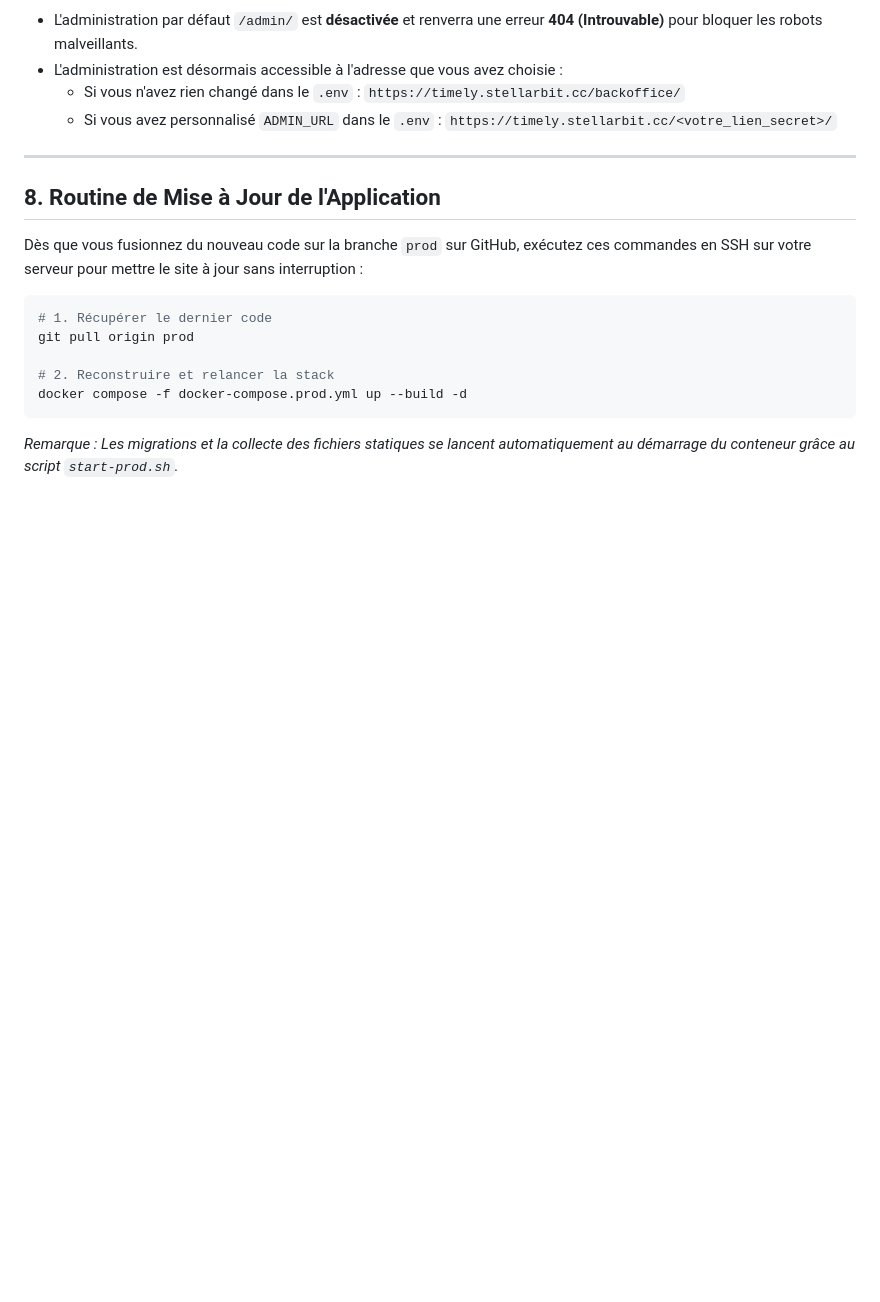
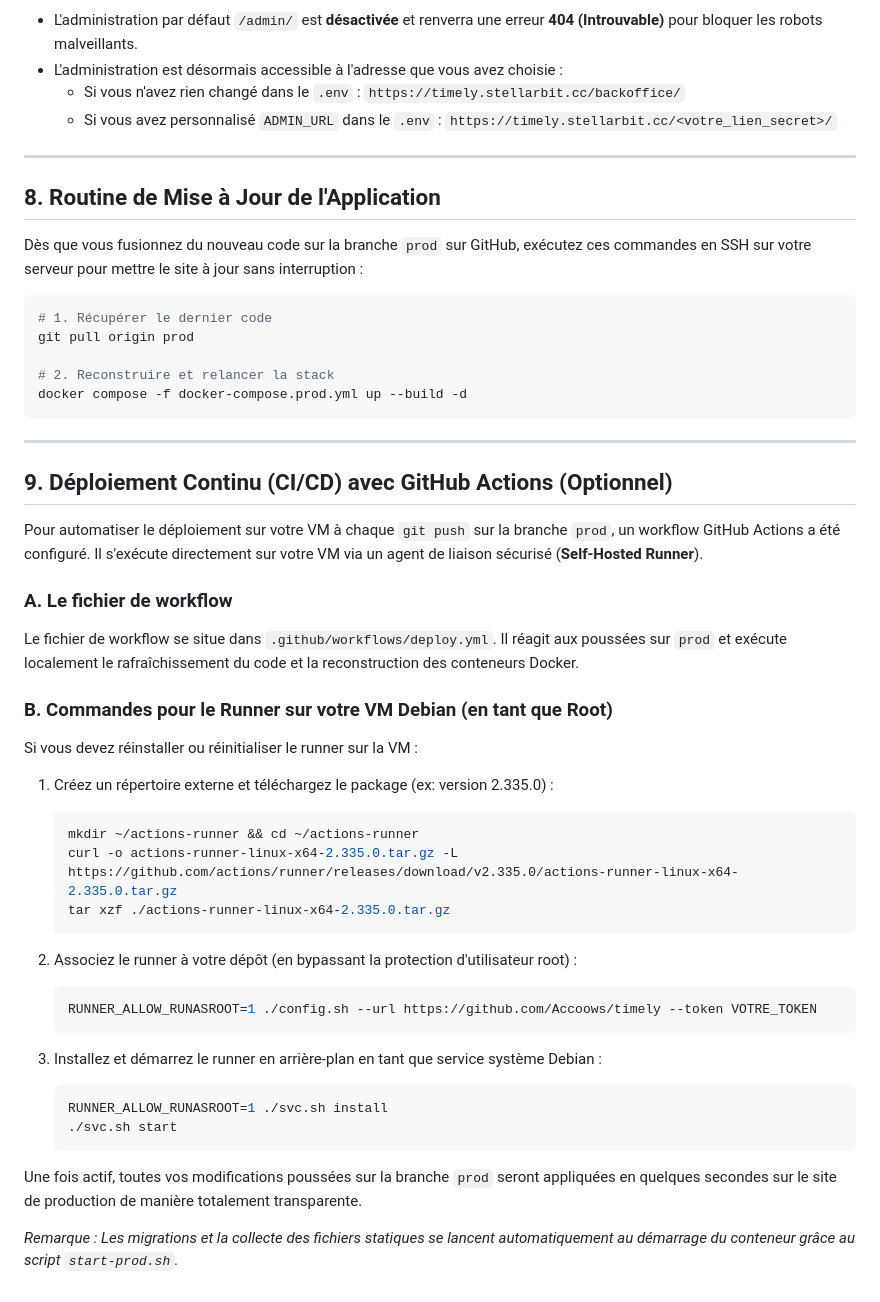
Before and after one commit to Accoows/timely, a Markdown page: DEPLOYMENT.md, the part around the change. Drawn GitHub-style; blank space fills up the shorter version.

Commit message:
docs: document continuous deployment runner setup in DEPLOYMENT.md

````diff
--- a/DEPLOYMENT.md
+++ b/DEPLOYMENT.md
@@ -177,4 +177,37 @@ git pull origin prod
 # 2. Reconstruire et relancer la stack
 docker compose -f docker-compose.prod.yml up --build -d
 ```
+
+---
+
+## 9. Déploiement Continu (CI/CD) avec GitHub Actions (Optionnel)
+
+Pour automatiser le déploiement sur votre VM à chaque `git push` sur la branche `prod`, un workflow GitHub Actions a été configuré. Il s'exécute directement sur votre VM via un agent de liaison sécurisé (**Self-Hosted Runner**).
+
+### A. Le fichier de workflow
+Le fichier de workflow se situe dans `.github/workflows/deploy.yml`. Il réagit aux poussées sur `prod` et exécute localement le rafraîchissement du code et la reconstruction des conteneurs Docker.
+
+### B. Commandes pour le Runner sur votre VM Debian (en tant que Root)
+Si vous devez réinstaller ou réinitialiser le runner sur la VM :
+
+1. Créez un répertoire externe et téléchargez le package (ex: version 2.335.0) :
+   ```bash
+   mkdir ~/actions-runner && cd ~/actions-runner
+   curl -o actions-runner-linux-x64-2.335.0.tar.gz -L https://github.com/actions/runner/releases/download/v2.335.0/actions-runner-linux-x64-2.335.0.tar.gz
+   tar xzf ./actions-runner-linux-x64-2.335.0.tar.gz
+   ```
+
+2. Associez le runner à votre dépôt (en bypassant la protection d'utilisateur root) :
+   ```bash
+   RUNNER_ALLOW_RUNASROOT=1 ./config.sh --url https://github.com/Accoows/timely --token VOTRE_TOKEN
+   ```
+
+3. Installez et démarrez le runner en arrière-plan en tant que service système Debian :
+   ```bash
+   RUNNER_ALLOW_RUNASROOT=1 ./svc.sh install
+   ./svc.sh start
+   ```
+
+Une fois actif, toutes vos modifications poussées sur la branche `prod` seront appliquées en quelques secondes sur le site de production de manière totalement transparente.
+
 *Remarque : Les migrations et la collecte des fichiers statiques se lancent automatiquement au démarrage du conteneur grâce au script `start-prod.sh`.*
````
